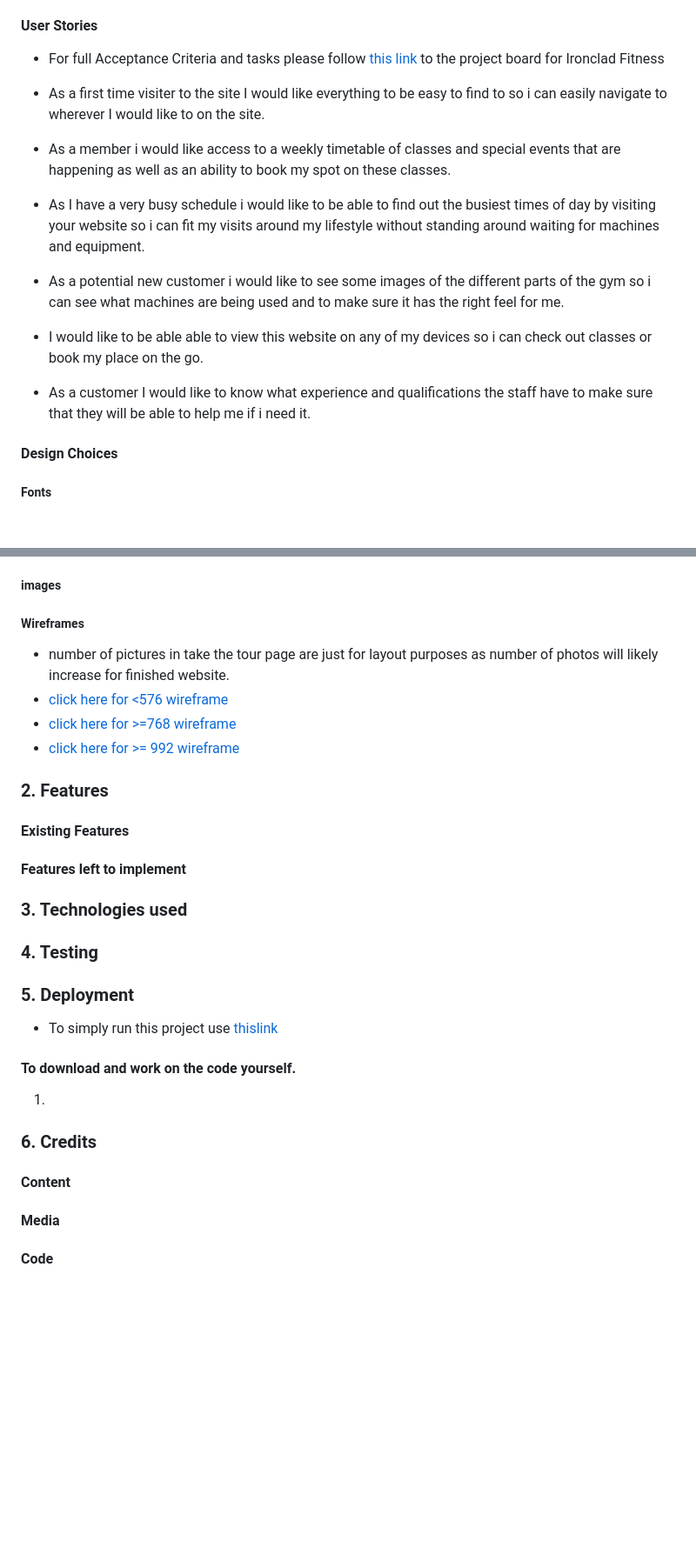
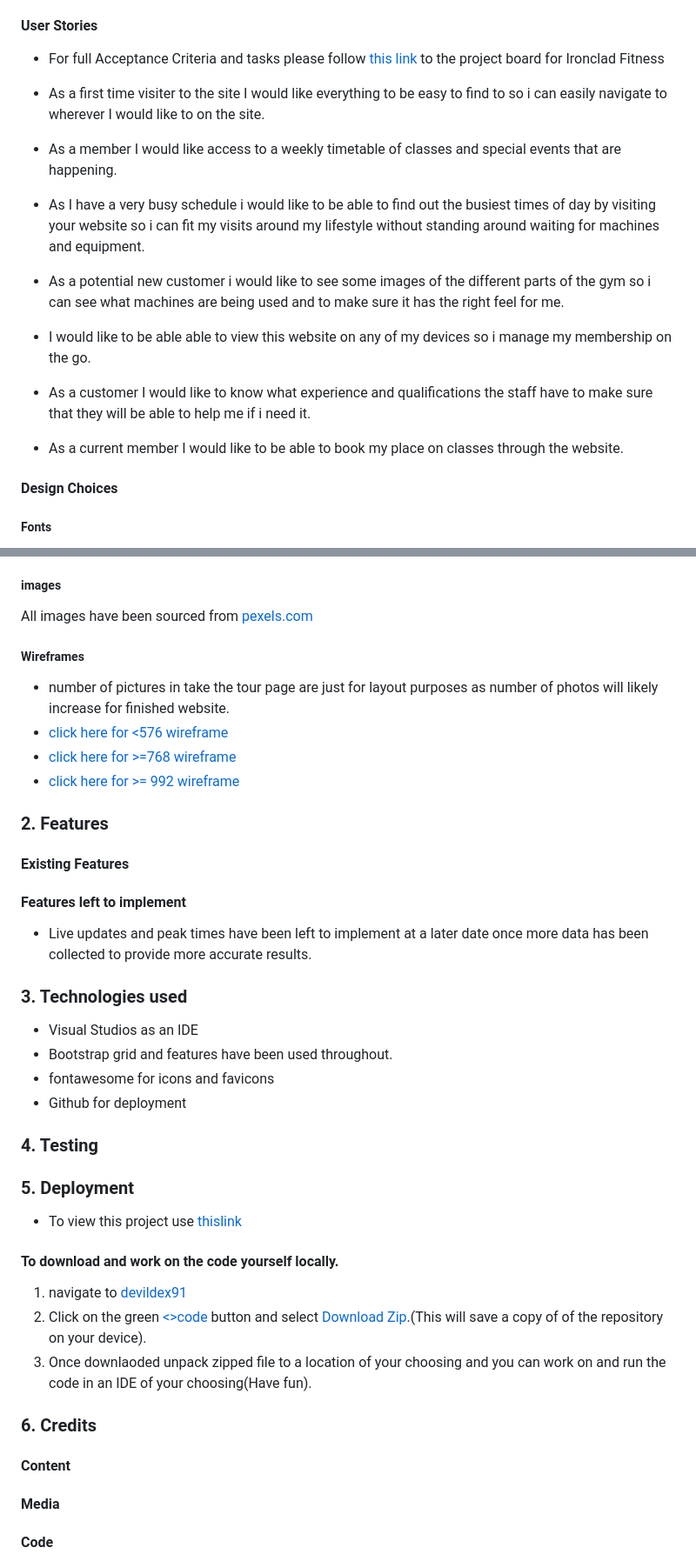
Before and after one commit to devildex91/ironclad-fitness, a Markdown page: README.md, 2 parts joined by grey strips. Shown at 87% size. GitHub-like rendering; blank space fills up the shorter version.

Commit message:
User stories project board added as well as technologies used and deployment guide to ReadMe

```diff
--- a/README.md
+++ b/README.md
@@ -44,17 +44,20 @@ The main business goal is to bring in new clients by increasing membership intak
 
 #### User Stories
  + For full Acceptance Criteria and tasks please follow [this link](https://github.com/users/devildex91/projects/4) to the project board for Ironclad Fitness
+
  +  As a first time visiter to the site I would like everything to be easy to find to so i can easily navigate to wherever I would like to on the site.
 
- + As a member i would like access to a weekly timetable of classes and special events that are happening as well as an ability to book my spot on these classes.
+ + As a member I would like access to a weekly timetable of classes and special events that are happening.
 
  + As I have a very busy schedule i would like to be able to find out the busiest times of day by visiting your website so i can fit my visits around my lifestyle without standing around waiting for machines and equipment.
 
   + As a potential new customer i would like to see some images of the different parts of the gym so i can see what machines are being used and to make sure it has the right feel for me.
 
-  + I would like to be able able to view this website on any of my devices so i can check out classes or book my place on the go.
+  + I would like to be able able to view this website on any of my devices so i manage my membership on the go.
 
   + As a customer I would like to know what experience and qualifications the staff have to make sure that they will be able to help me if i need it.
+
+  + As a current member I would like to be able to book my place on classes through the website.
 
 #### Design Choices
 ##### Fonts
@@ -79,6 +82,8 @@ The main business goal is to bring in new clients by increasing membership intak
 + The main content will use a mixture of the mint and light-cyan to compliment each other with the content being black
 ##### images
 
+All images have been sourced from [pexels.com](https://www.pexels.com/)
+
 ##### Wireframes
 + number of pictures in take the tour page are just for layout purposes as number of photos will likely increase for finished website.
 + [click here for <576 wireframe](./assets/images/Ironclad%20Fitness%20phoneframe.png)
@@ -93,17 +98,27 @@ The main business goal is to bring in new clients by increasing membership intak
 
  #### Features left to implement
 
+ + Live updates and peak times have been left to implement at a later date once more data has been collected to provide more accurate results.
+
  ### 3. Technologies used
-
+  + Visual Studios as an IDE
+  + Bootstrap grid and features have been used throughout.
+  + fontawesome for icons and favicons
+  + Github for deployment
  ### 4. Testing
 
  ### 5. Deployment
- + To simply run this project use [thislink](#)
- #### To download and work on the code yourself.
- 1.
+ + To view this project use [thislink](#)
+ #### To download and work on the code yourself locally.
+ 1. navigate to [devildex91](https://github.com/devildex91/ironclad-fitness)
+ 2. Click on the green [<>code](./assets/images/code-button.png) button  and select [Download Zip](./assets/images/downloadzip.png).(This will save a copy of of the repository on your device).
+3. Once downlaoded unpack zipped file to a location of your choosing and you can work on and run the code in an IDE of your choosing(Have fun).
+### 6. Credits
 
-### 6. Credits
 #### Content
+
+
+
 #### Media
 #### Code
 + responsiveness grid from [bootstrap](https://getbootstrap.com/)
```
Also changed, not shown: assets/images/code-button.png (added), assets/images/downloadzip.png (added).
